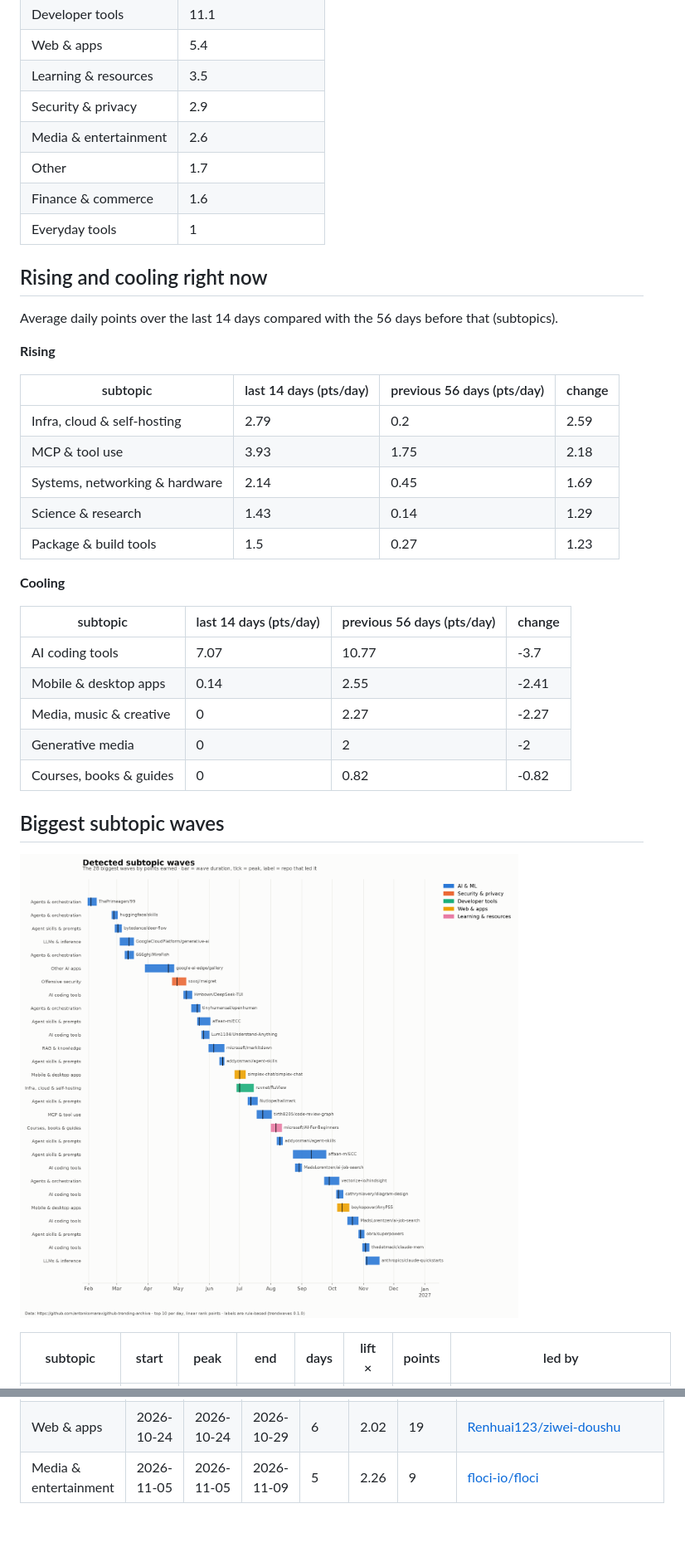
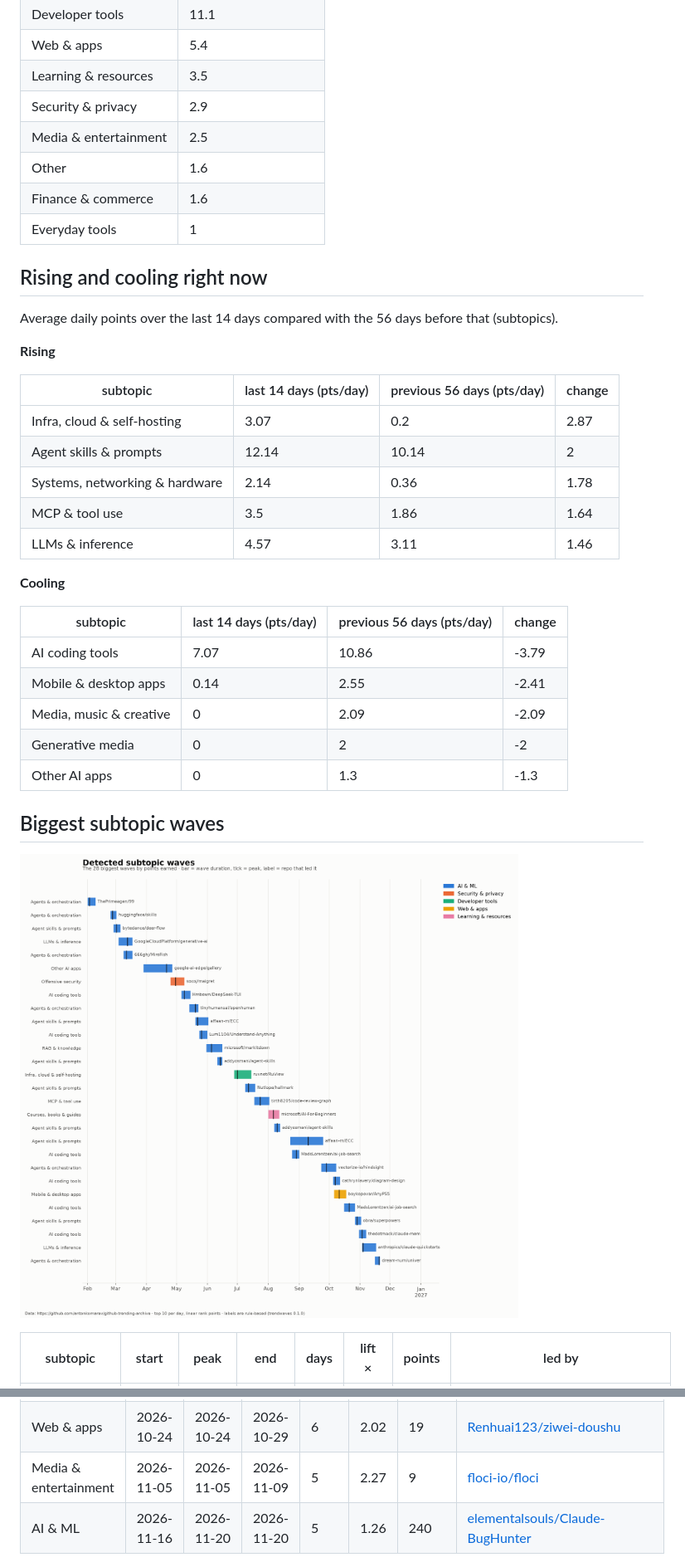
Before and after one commit to YunpengZhao01/github-trending-waves, a Markdown page: results/REPORT.md, 2 parts joined by grey strips. Shown at 83% size. Rendered like a GitHub page; pictures changed too: results/wave_timeline.png; blank space fills up the shorter version.

Commit message:
Update results for 2026-11-21

```diff
--- a/results/REPORT.md
+++ b/results/REPORT.md
@@ -15,8 +15,8 @@ Top 10 of the daily *All languages* Trending page, scored with the `linear` sche
 | Web & apps | 5.4 |
 | Learning & resources | 3.5 |
 | Security & privacy | 2.9 |
-| Media & entertainment | 2.6 |
-| Other | 1.7 |
+| Media & entertainment | 2.5 |
+| Other | 1.6 |
 | Finance & commerce | 1.6 |
 | Everyday tools | 1 |
 
@@ -29,22 +29,22 @@ Average daily points over the last 14 days compared with the 56 days before that
 
 | subtopic | last 14 days (pts/day) | previous 56 days (pts/day) | change |
 | --- | --- | --- | --- |
-| Infra, cloud & self-hosting | 2.79 | 0.2 | 2.59 |
-| MCP & tool use | 3.93 | 1.75 | 2.18 |
-| Systems, networking & hardware | 2.14 | 0.45 | 1.69 |
-| Science & research | 1.43 | 0.14 | 1.29 |
-| Package & build tools | 1.5 | 0.27 | 1.23 |
+| Infra, cloud & self-hosting | 3.07 | 0.2 | 2.87 |
+| Agent skills & prompts | 12.14 | 10.14 | 2 |
+| Systems, networking & hardware | 2.14 | 0.36 | 1.78 |
+| MCP & tool use | 3.5 | 1.86 | 1.64 |
+| LLMs & inference | 4.57 | 3.11 | 1.46 |
 
 
 **Cooling**
 
 | subtopic | last 14 days (pts/day) | previous 56 days (pts/day) | change |
 | --- | --- | --- | --- |
-| AI coding tools | 7.07 | 10.77 | -3.7 |
+| AI coding tools | 7.07 | 10.86 | -3.79 |
 | Mobile & desktop apps | 0.14 | 2.55 | -2.41 |
-| Media, music & creative | 0 | 2.27 | -2.27 |
+| Media, music & creative | 0 | 2.09 | -2.09 |
 | Generative media | 0 | 2 | -2 |
-| Courses, books & guides | 0 | 0.82 | -0.82 |
+| Other AI apps | 0 | 1.3 | -1.3 |
 
 
 ## Biggest subtopic waves
@@ -117,6 +117,7 @@ Average daily points over the last 14 days compared with the 56 days before that
 | AI & ML | 2026-10-18 | 2026-10-31 | 2026-11-06 | 20 | 1.39 | 959 | [thedotmack/claude-mem](https://github.com/thedotmack/claude-mem) |
 | Web & apps | 2026-10-24 | 2026-10-24 | 2026-10-29 | 6 | 2.02 | 19 | [Renhuai123/ziwei-doushu](https://github.com/Renhuai123/ziwei-doushu) |
-| Media & entertainment | 2026-11-05 | 2026-11-05 | 2026-11-09 | 5 | 2.26 | 9 | [floci-io/floci](https://github.com/floci-io/floci) |
+| Media & entertainment | 2026-11-05 | 2026-11-05 | 2026-11-09 | 5 | 2.27 | 9 | [floci-io/floci](https://github.com/floci-io/floci) |
+| AI & ML | 2026-11-16 | 2026-11-20 | 2026-11-20 | 5 | 1.26 | 240 | [elementalsouls/Claude-BugHunter](https://github.com/elementalsouls/Claude-BugHunter) |
 
 
 ![Subtopic heatmap](subtopic_heatmap.png)
```
Also changed, not shown: other parts of results/REPORT.md (+36 -36 lines), results/lead_topic_mix.png, results/subtopic_heatmap.png, results/topic_panels.png, results/topic_streamgraph.png, 6 other files.
